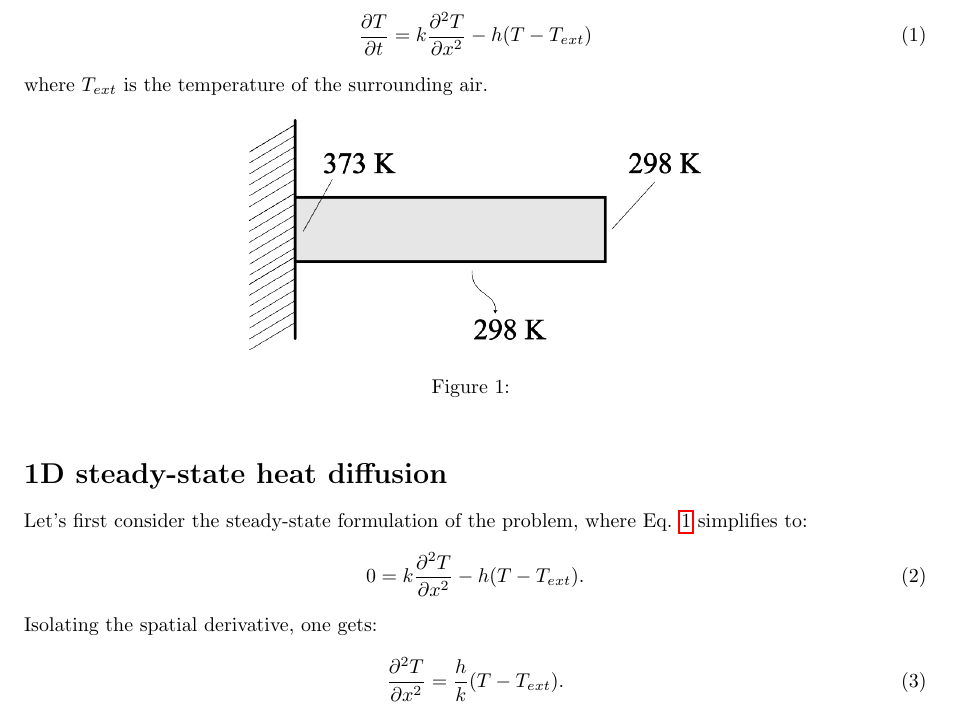
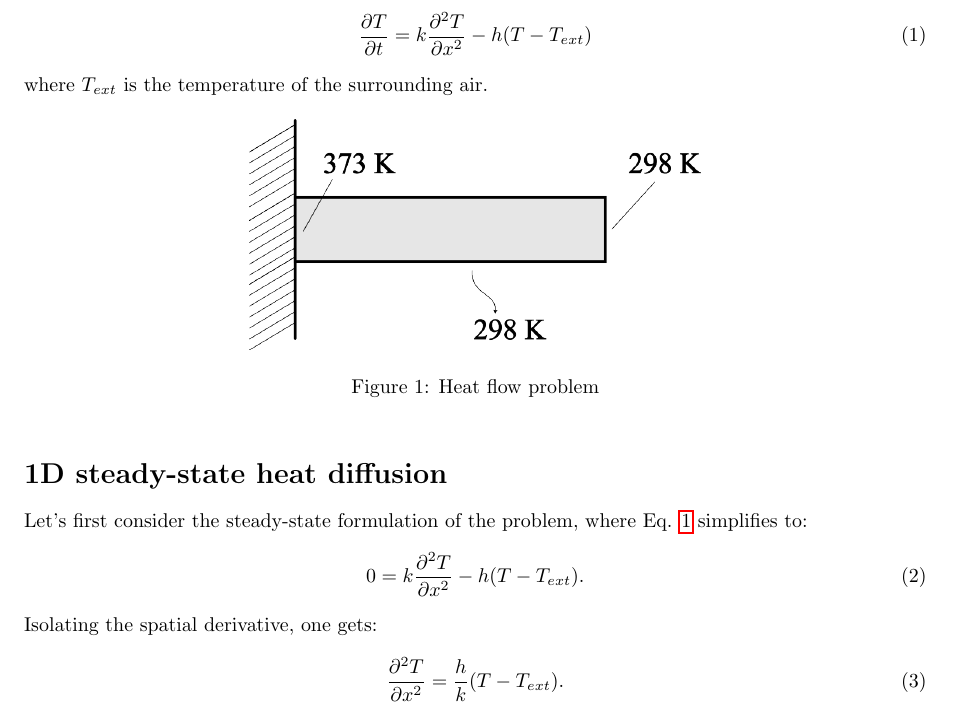
Before and after one commit to apopoli/1D_transient_heat_flow_MOL, a LaTeX document (doc/doc.tex): part of the page, cut so that both start at the same text. Compiled offline with pdfLaTeX.

```diff
--- a/doc.tex
+++ b/doc/doc.tex
@@ -21,7 +21,7 @@
 \begin{figure}[ht!]
 	\centering
 	\includegraphics[width=0.5\linewidth]{figs/rod}
-	\caption{}
+	\caption{Heat flow problem}
 	\label{fig:rod}
 \end{figure}
 
```
Also changed, not shown: doc.pdf (deleted), doc/doc.pdf (added), doc/figs/rod.png (renamed from figs/rod.png), doc/figs/rod.svg (renamed from figs/rod.svg), 9 other files.
